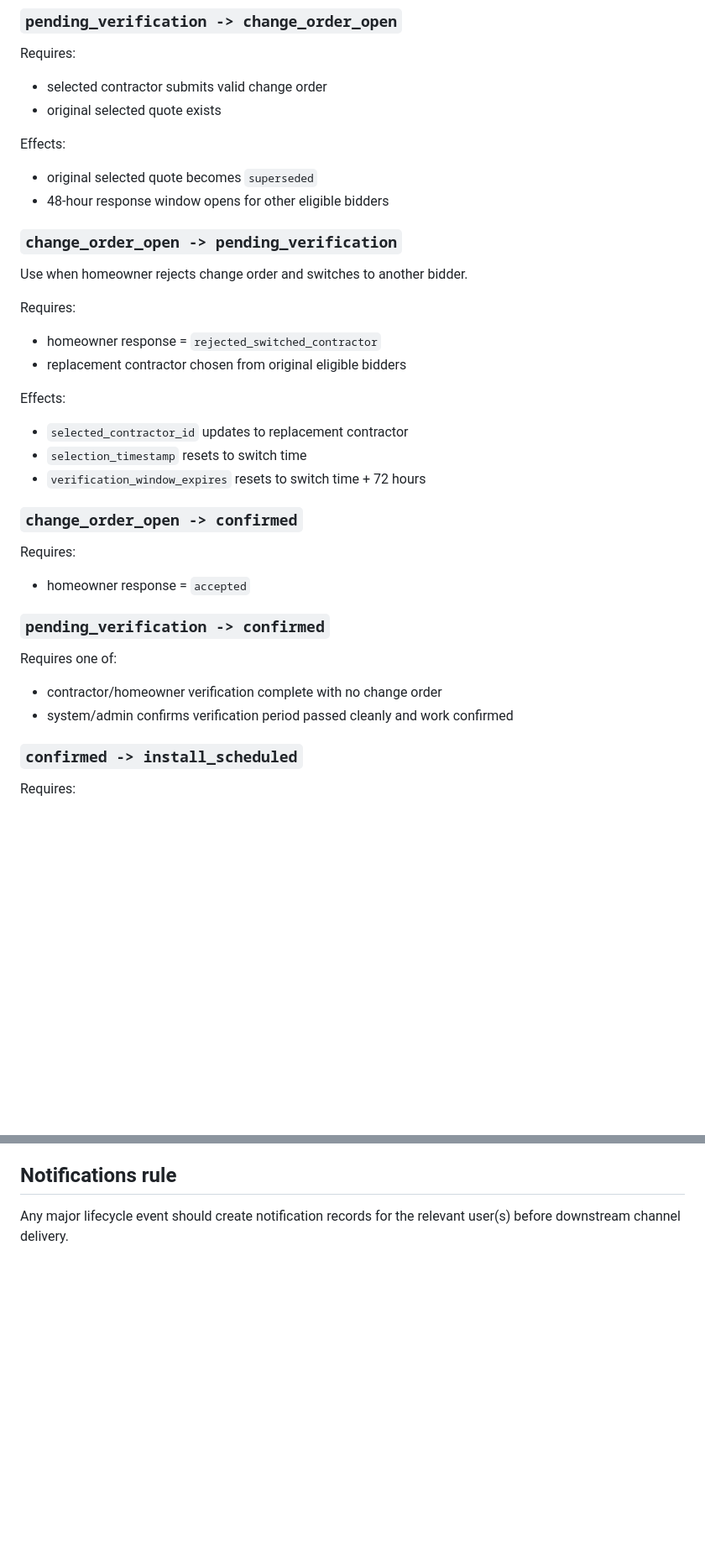
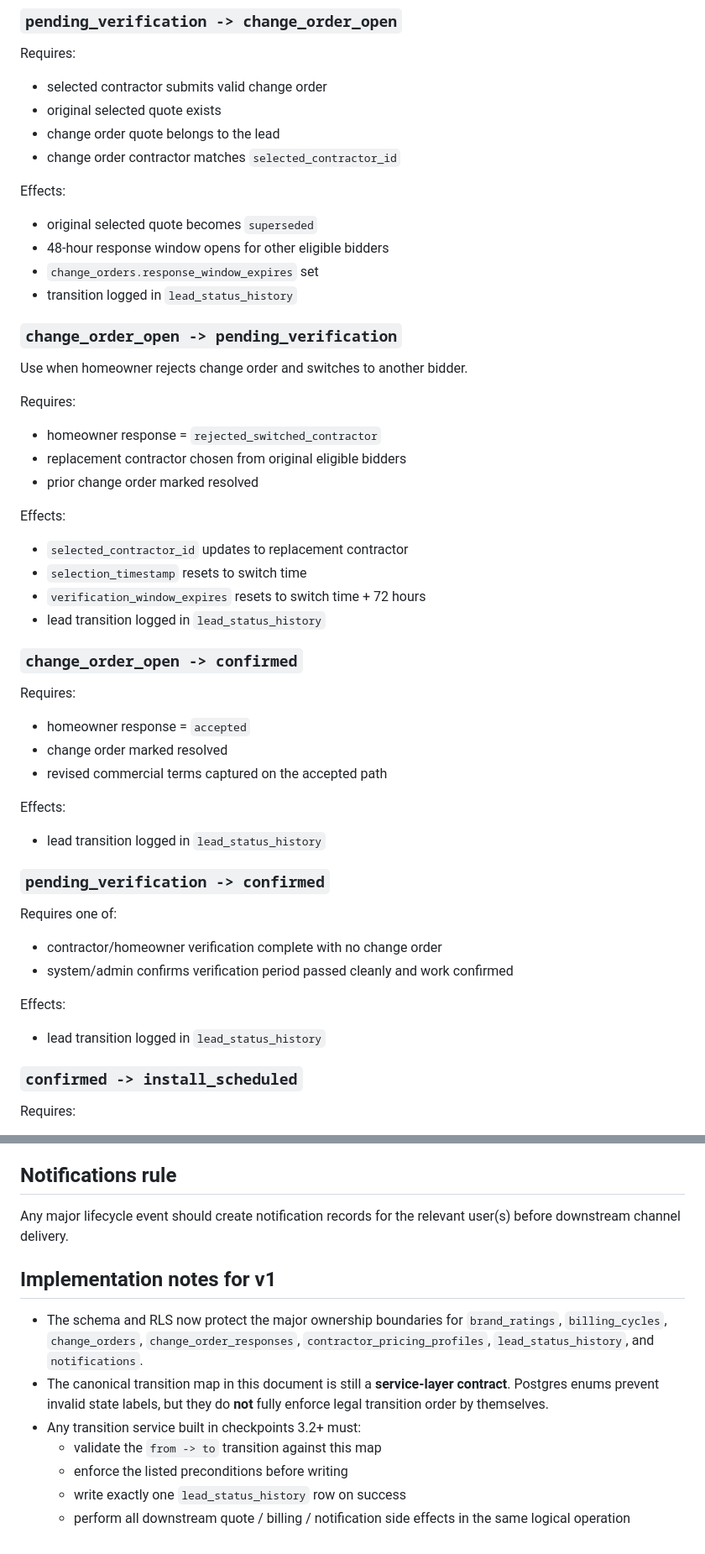
Before and after one commit to mxjarvisbuilds/neighborlywork, a Markdown page: docs/backend-state-machine.md, 2 parts joined by grey strips. Shown at 84% size. GitHub-like rendering; blank space fills up the shorter version.

Commit message:
docs: lock neighborlywork transition contract

```diff
--- a/docs/backend-state-machine.md
+++ b/docs/backend-state-machine.md
@@ -74,10 +78,14 @@ Effects:
 Requires:
 - selected contractor submits valid change order
 - original selected quote exists
+- change order quote belongs to the lead
+- change order contractor matches `selected_contractor_id`
 
 Effects:
 - original selected quote becomes `superseded`
 - 48-hour response window opens for other eligible bidders
+- `change_orders.response_window_expires` set
+- transition logged in `lead_status_history`
 
 ### `change_order_open -> pending_verification`
 Use when homeowner rejects change order and switches to another bidder.
@@ -85,20 +93,30 @@ Use when homeowner rejects change order and switches to another bidder.
 Requires:
 - homeowner response = `rejected_switched_contractor`
 - replacement contractor chosen from original eligible bidders
+- prior change order marked resolved
 
 Effects:
 - `selected_contractor_id` updates to replacement contractor
 - `selection_timestamp` resets to switch time
 - `verification_window_expires` resets to switch time + 72 hours
+- lead transition logged in `lead_status_history`
 
 ### `change_order_open -> confirmed`
 Requires:
 - homeowner response = `accepted`
+- change order marked resolved
+- revised commercial terms captured on the accepted path
+
+Effects:
+- lead transition logged in `lead_status_history`
 
 ### `pending_verification -> confirmed`
 Requires one of:
 - contractor/homeowner verification complete with no change order
 - system/admin confirms verification period passed cleanly and work confirmed
+
+Effects:
+- lead transition logged in `lead_status_history`
 
 ### `confirmed -> install_scheduled`
 Requires:
@@ -198,3 +222,12 @@ Every successful lead status transition must create one `lead_status_history` ro
 
 ## Notifications rule
 Any major lifecycle event should create notification records for the relevant user(s) before downstream channel delivery.
+
+## Implementation notes for v1
+- The schema and RLS now protect the major ownership boundaries for `brand_ratings`, `billing_cycles`, `change_orders`, `change_order_responses`, `contractor_pricing_profiles`, `lead_status_history`, and `notifications`.
+- The canonical transition map in this document is still a **service-layer contract**. Postgres enums prevent invalid state labels, but they do **not** fully enforce legal transition order by themselves.
+- Any transition service built in checkpoints 3.2+ must:
+  - validate the `from -> to` transition against this map
+  - enforce the listed preconditions before writing
+  - write exactly one `lead_status_history` row on success
+  - perform all downstream quote / billing / notification side effects in the same logical operation
```
Also changed, not shown: other parts of docs/backend-state-machine.md (+11 -1 lines), docs/backend-decision-log.md (+5 -0 lines), docs/heartbeat.md (+1 -0 lines).
